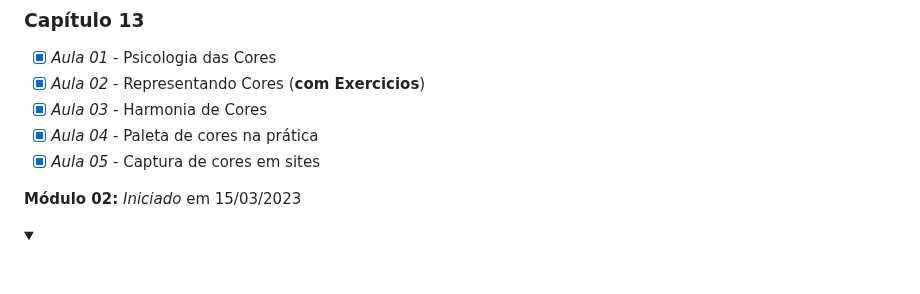
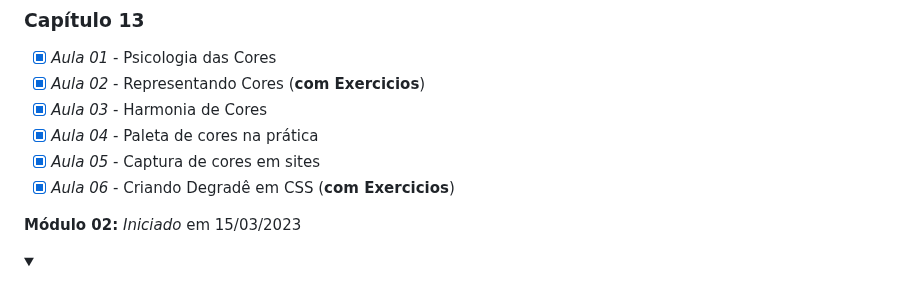
Before and after one commit to Robson-Lima-Jr/HTML5-CSS3-Estudonauta, a Markdown page: README.md, the part around the change. GitHub-like rendering; folded sections open.

```diff
--- a/README.md
+++ b/README.md
@@ -93,6 +93,7 @@ Curso de HTML5 E CSS 3, dividido em **5 módulos**, cada módulo com seu certifi
 - [x] _Aula 03_ - Harmonia de Cores
 - [x] _Aula 04_ - Paleta de cores na prática
 - [x] _Aula 05_ - Captura de cores em sites
+- [x] _Aula 06_ - Criando Degradê em CSS (**com Exercicios**)
 
 </details>
 
```
